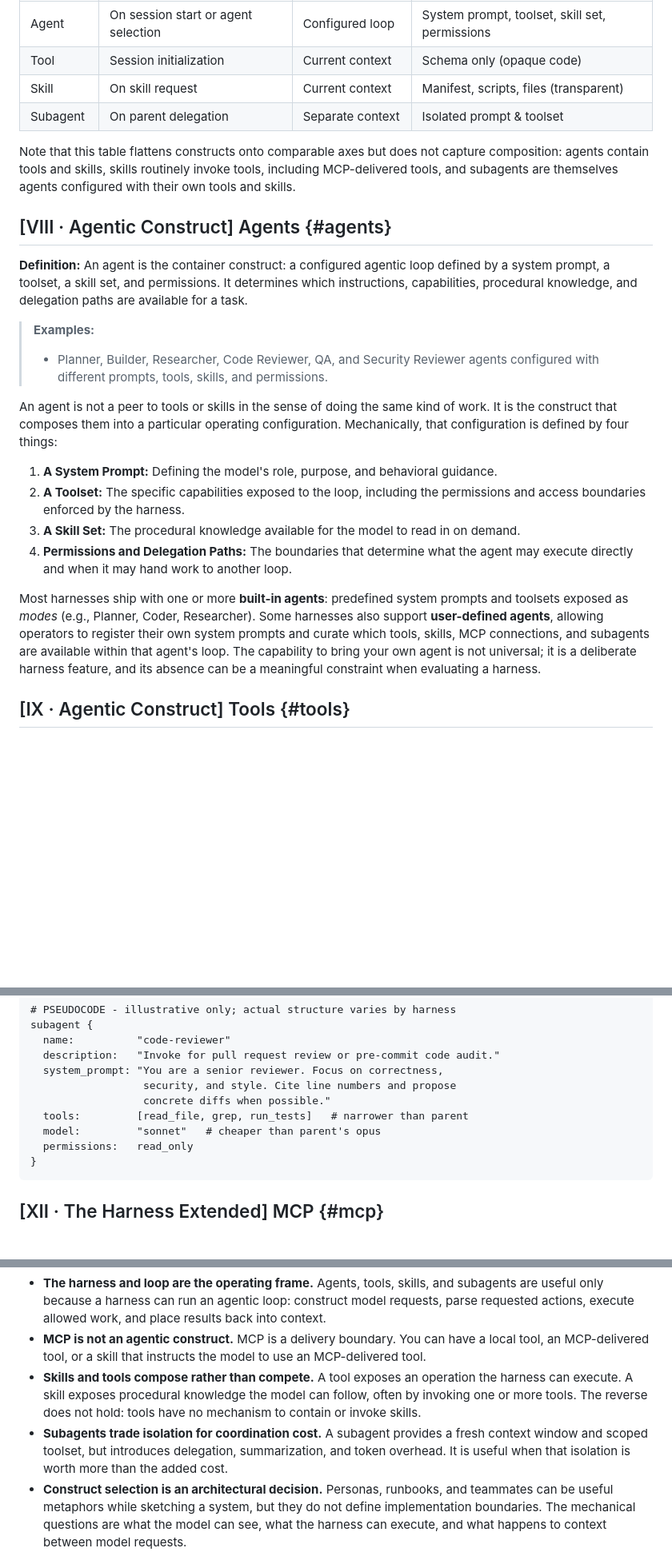
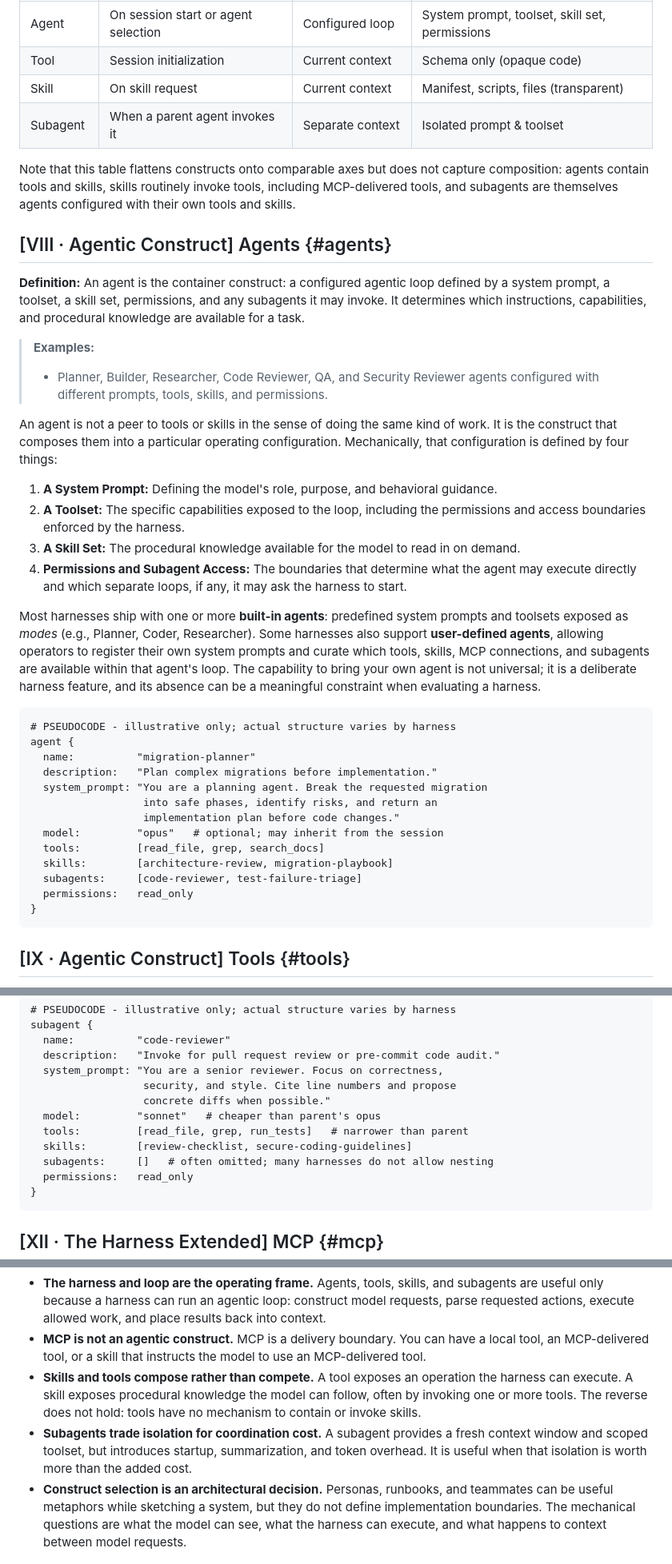
Before and after one commit to djschnei21/DemystifyingAI, a Markdown page: taxonomy.md, 3 parts joined by grey strips. Shown at 80% size. Rendered like a GitHub page; blank space fills up the shorter version.

Commit message:
pseudocode

````diff
--- a/taxonomy.md
+++ b/taxonomy.md
@@ -88,13 +88,13 @@ Before comparing agents, tools, skills, and subagents, it's crucial to keep each
 | Agent | On session start or agent selection | Configured loop | System prompt, toolset, skill set, permissions |
 | Tool | Session initialization | Current context | Schema only (opaque code) |
 | Skill | On skill request | Current context | Manifest, scripts, files (transparent) |
-| Subagent | On parent delegation | Separate context | Isolated prompt & toolset |
+| Subagent | When a parent agent invokes it | Separate context | Isolated prompt & toolset |
 
 Note that this table flattens constructs onto comparable axes but does not capture composition: agents contain tools and skills, skills routinely invoke tools, including MCP-delivered tools, and subagents are themselves agents configured with their own tools and skills.
 
 ## [VIII · Agentic Construct] Agents {#agents}
 
-**Definition:** An agent is the container construct: a configured agentic loop defined by a system prompt, a toolset, a skill set, and permissions. It determines which instructions, capabilities, procedural knowledge, and delegation paths are available for a task.
+**Definition:** An agent is the container construct: a configured agentic loop defined by a system prompt, a toolset, a skill set, permissions, and any subagents it may invoke. It determines which instructions, capabilities, and procedural knowledge are available for a task.
 
 > **Examples:**
 >
@@ -105,9 +105,25 @@ An agent is not a peer to tools or skills in the sense of doing the same kind of
 1. **A System Prompt:** Defining the model's role, purpose, and behavioral guidance.
 2. **A Toolset:** The specific capabilities exposed to the loop, including the permissions and access boundaries enforced by the harness.
 3. **A Skill Set:** The procedural knowledge available for the model to read in on demand.
-4. **Permissions and Delegation Paths:** The boundaries that determine what the agent may execute directly and when it may hand work to another loop.
+4. **Permissions and Subagent Access:** The boundaries that determine what the agent may execute directly and which separate loops, if any, it may ask the harness to start.
 
 Most harnesses ship with one or more **built-in agents**: predefined system prompts and toolsets exposed as *modes* (e.g., Planner, Coder, Researcher). Some harnesses also support **user-defined agents**, allowing operators to register their own system prompts and curate which tools, skills, MCP connections, and subagents are available within that agent's loop. The capability to bring your own agent is not universal; it is a deliberate harness feature, and its absence can be a meaningful constraint when evaluating a harness.
+
+```text
+# PSEUDOCODE - illustrative only; actual structure varies by harness
+agent {
+  name:          "migration-planner"
+  description:   "Plan complex migrations before implementation."
+  system_prompt: "You are a planning agent. Break the requested migration
+                  into safe phases, identify risks, and return an
+                  implementation plan before code changes."
+  model:         "opus"   # optional; may inherit from the session
+  tools:         [read_file, grep, search_docs]
+  skills:        [architecture-review, migration-playbook]
+  subagents:     [code-reviewer, test-failure-triage]
+  permissions:   read_only
+}
+```
 
 ## [IX · Agentic Construct] Tools {#tools}
 
@@ -192,8 +208,10 @@ subagent {
   system_prompt: "You are a senior reviewer. Focus on correctness,
                   security, and style. Cite line numbers and propose
                   concrete diffs when possible."
+  model:         "sonnet"   # cheaper than parent's opus
   tools:         [read_file, grep, run_tests]   # narrower than parent
-  model:         "sonnet"   # cheaper than parent's opus
+  skills:        [review-checklist, secure-coding-guidelines]
+  subagents:     []   # often omitted; many harnesses do not allow nesting
   permissions:   read_only
 }
 ```
@@ -226,5 +244,5 @@ By evaluating these constructs mechanically rather than metaphorically, several
 - **The harness and loop are the operating frame.** Agents, tools, skills, and subagents are useful only because a harness can run an agentic loop: construct model requests, parse requested actions, execute allowed work, and place results back into context.
 - **MCP is not an agentic construct.** MCP is a delivery boundary. You can have a local tool, an MCP-delivered tool, or a skill that instructs the model to use an MCP-delivered tool.
 - **Skills and tools compose rather than compete.** A tool exposes an operation the harness can execute. A skill exposes procedural knowledge the model can follow, often by invoking one or more tools. The reverse does not hold: tools have no mechanism to contain or invoke skills.
-- **Subagents trade isolation for coordination cost.** A subagent provides a fresh context window and scoped toolset, but introduces delegation, summarization, and token overhead. It is useful when that isolation is worth more than the added cost.
+- **Subagents trade isolation for coordination cost.** A subagent provides a fresh context window and scoped toolset, but introduces startup, summarization, and token overhead. It is useful when that isolation is worth more than the added cost.
 - **Construct selection is an architectural decision.** Personas, runbooks, and teammates can be useful metaphors while sketching a system, but they do not define implementation boundaries. The mechanical questions are what the model can see, what the harness can execute, and what happens to context between model requests.
````
